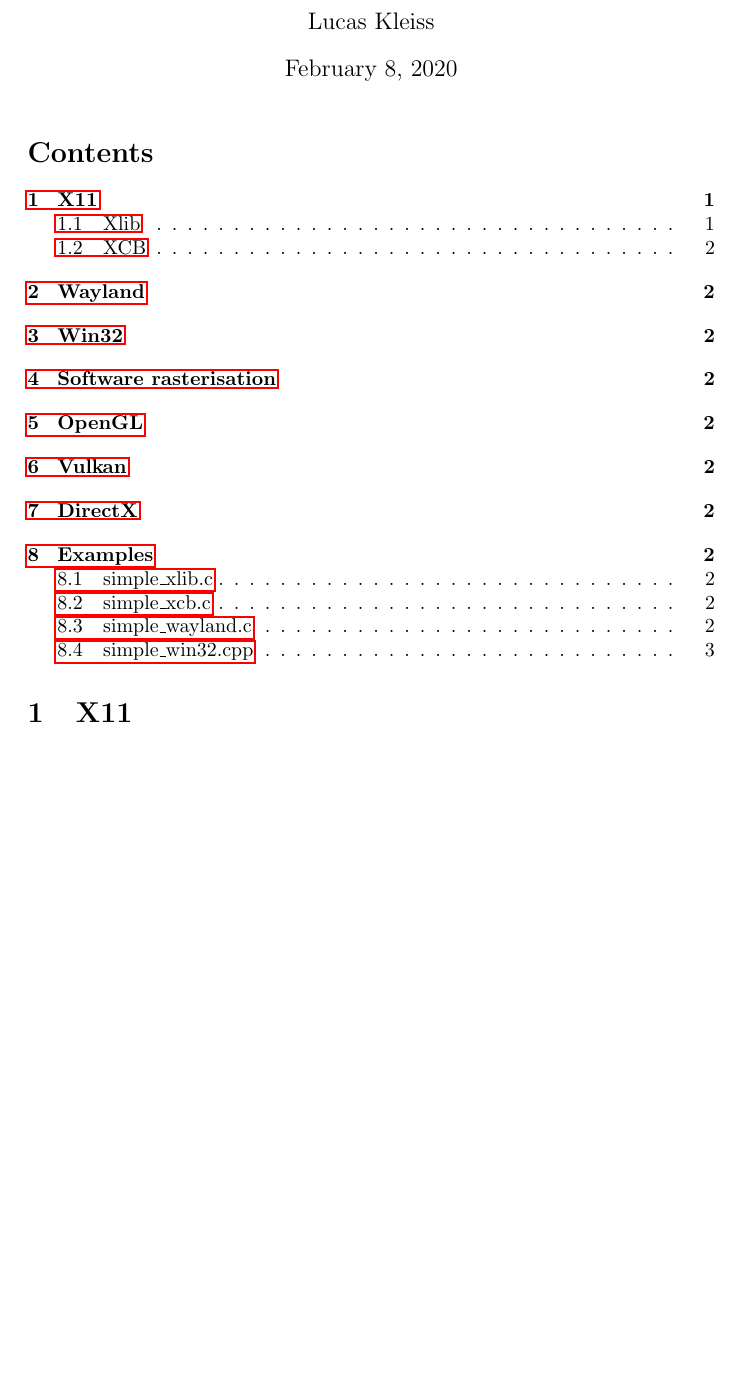
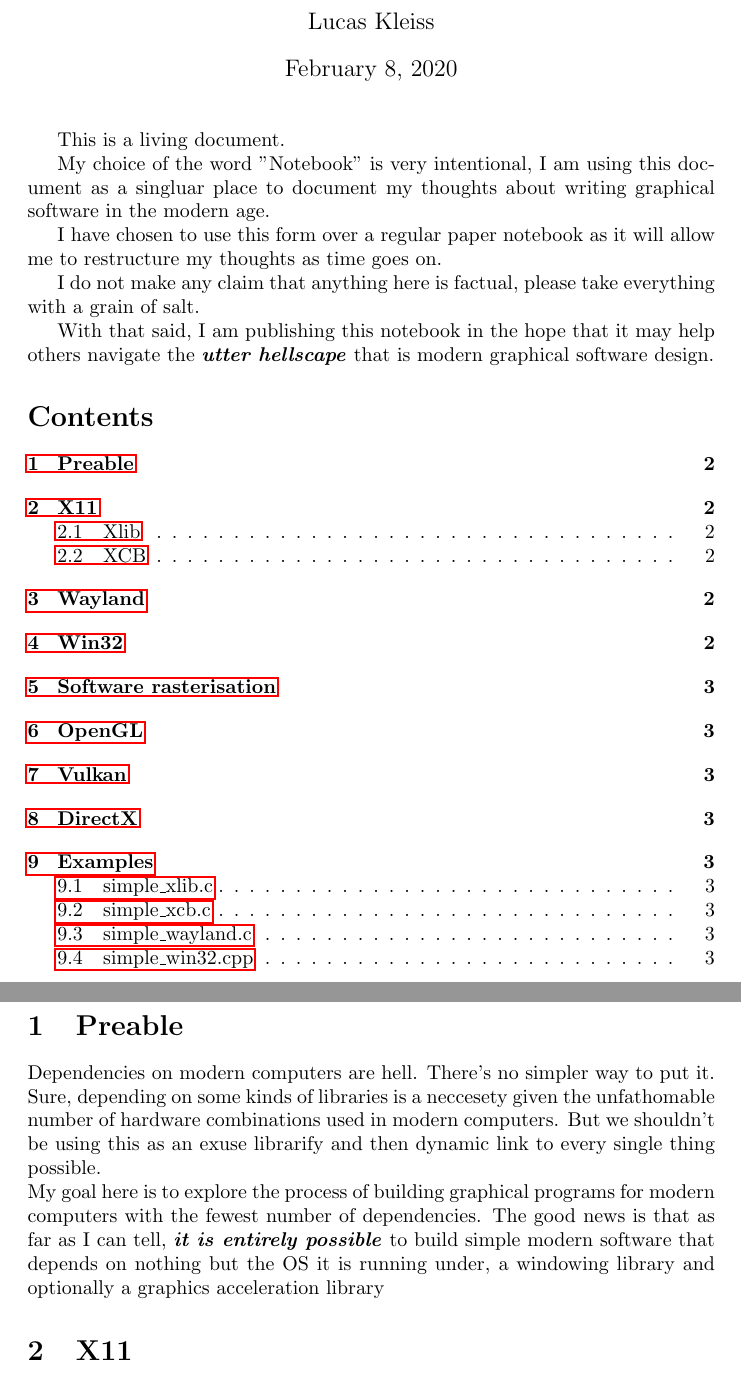
Before and after one commit to LAK132/graphics-notebook, a LaTeX document (main.tex): part of page 1 of 3 before the commit and two parts of pages 1 and 2 of 3 after it, the two joined at a grey line, cut so that both start at the same text, the shorter picture padded with empty space. Compiled offline with pdfLaTeX.

Commit message:
Add preamble

```diff
--- a/main.tex
+++ b/main.tex
@@ -10,7 +10,44 @@
 
 \maketitle
 
+This is a living document.
+
+My choice of the word "Notebook" is very intentional,
+I am using this document as a singluar place to document my thoughts about
+writing graphical software in the modern age.
+
+I have chosen to use this form over a regular paper notebook as it will allow
+me to restructure my thoughts as time goes on.
+
+I do not make any claim that anything here is factual,
+please take everything with a grain of salt.
+
+With that said, I am publishing this notebook in the hope that it may help
+others navigate the \textit{\textbf{utter hellscape}} that is modern graphical
+software design.
+
 \tableofcontents
+
+% -----------------------------------------------------------------------------
+% Preamble
+% -----------------------------------------------------------------------------
+
+\section{Preable}
+\label{sec:preamble}
+
+Dependencies on modern computers are hell.
+There's no simpler way to put it.
+Sure, depending on some kinds of libraries is a neccesety given the
+unfathomable number of hardware combinations used in modern computers.
+But we shouldn't be using this as an exuse librarify and then dynamic link to
+every single thing possible.
+\\
+My goal here is to explore the process of building graphical programs for
+modern computers with the fewest number of dependencies.
+The good news is that as far as I can tell,
+\textit{\textbf{it is entirely possible}} to build simple modern software that
+depends on nothing but the OS it is running under, a windowing library and
+optionally a graphics acceleration library
 
 % -----------------------------------------------------------------------------
 % X11
```
